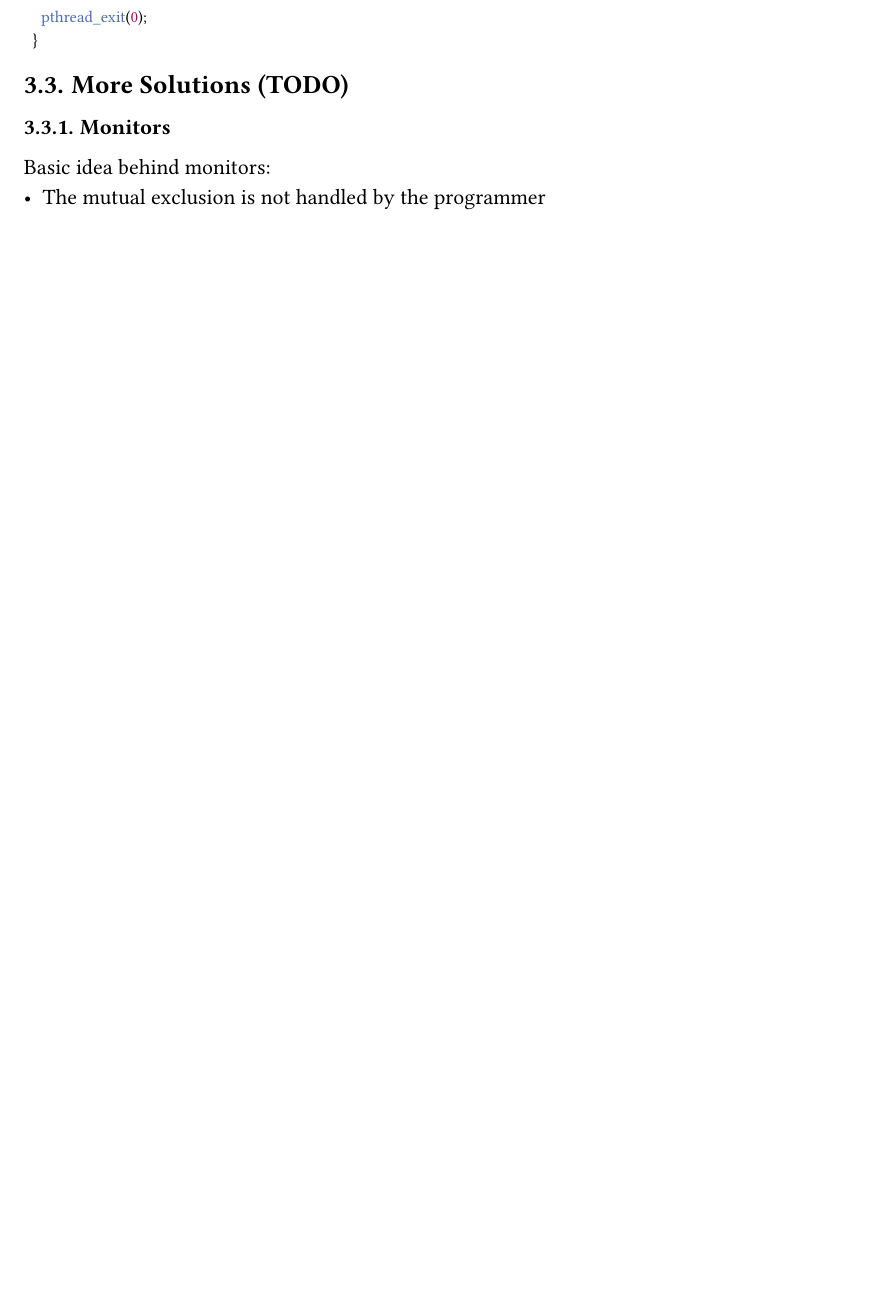
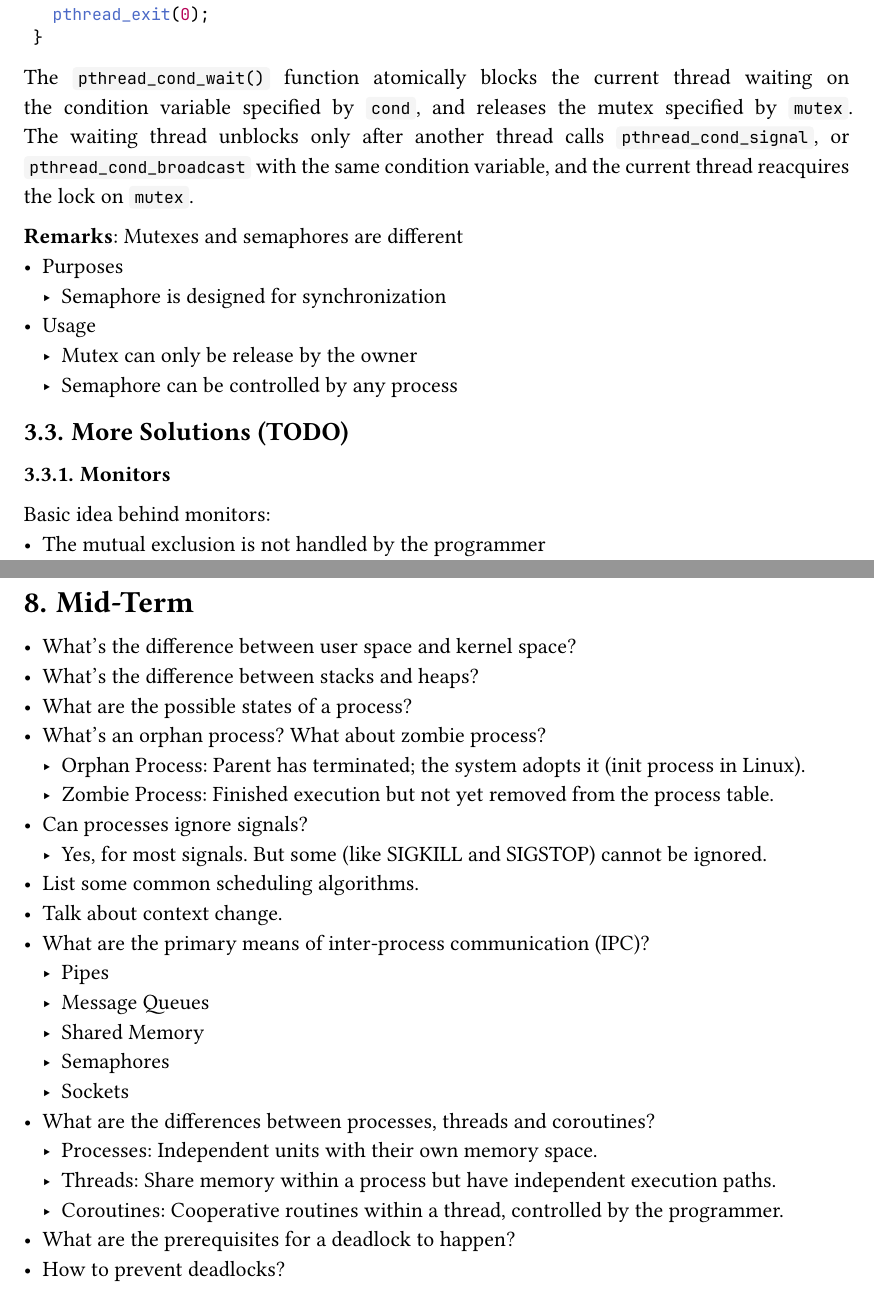
Before and after one commit to tianzong-cheng/ugrad-course-notes, a Typst document (ECE4820J/main.typ): part of page 9 of 17 before the commit and two parts of pages 10 and 19 of 19 after it, the two joined at a grey line, cut so that both start at the same text, the shorter picture padded with empty space. The pictures show the PDF file ECE4820J/main.pdf that the author committed with the source.

Commit message:
feat(VE482): mid-term

````diff
--- a/ECE4820J/main.typ
+++ b/ECE4820J/main.typ
@@ -289,6 +296,15 @@ void *cons() {
   pthread_exit(0);
 }
 ```
+
+The `pthread_cond_wait()` function atomically blocks the current thread waiting on the condition variable specified by `cond`, and releases the mutex specified by `mutex`.  The waiting thread unblocks only after another thread calls `pthread_cond_signal`, or `pthread_cond_broadcast` with the same condition variable, and the current thread reacquires the lock on `mutex`.
+
+*Remarks*: Mutexes and semaphores are different
+- Purposes
+  - Semaphore is designed for synchronization
+- Usage
+  - Mutex can only be release by the owner
+  - Semaphore can be controlled by any process
 
 == More Solutions (TODO)
 
@@ -574,3 +609,28 @@ grep -rlw "nest_lock" --include-"*mutex"
 
 - A system has two processes and three identical resources. Each process needs a maximum of two resources. Can a deadlock occur?
   - No. A process can apply for the third resource.
+
+= Mid-Term
+
+- What's the difference between user space and kernel space?
+- What's the difference between stacks and heaps?
+- What are the possible states of a process?
+- What's an orphan process? What about zombie process?
+  - Orphan Process: Parent has terminated; the system adopts it (init process in Linux).
+  - Zombie Process: Finished execution but not yet removed from the process table.
+- Can processes ignore signals?
+  - Yes, for most signals. But some (like SIGKILL and SIGSTOP) cannot be ignored.
+- List some common scheduling algorithms.
+- Talk about context change.
+- What are the primary means of inter-process communication (IPC)?
+  - Pipes
+  - Message Queues
+  - Shared Memory
+  - Semaphores
+  - Sockets
+- What are the differences between processes, threads and coroutines?
+  - Processes: Independent units with their own memory space.
+  - Threads: Share memory within a process but have independent execution paths.
+  - Coroutines: Cooperative routines within a thread, controlled by the programmer.
+- What are the prerequisites for a deadlock to happen?
+- How to prevent deadlocks?
````
Also changed, not shown: ECE4820J/main.pdf, ECE4820J/main.typ (50 more changed lines).
